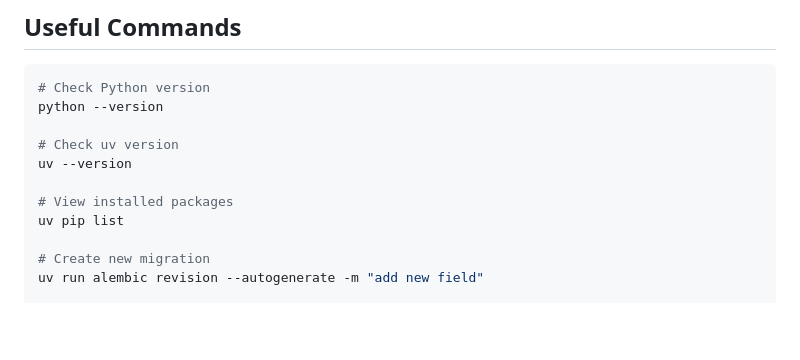
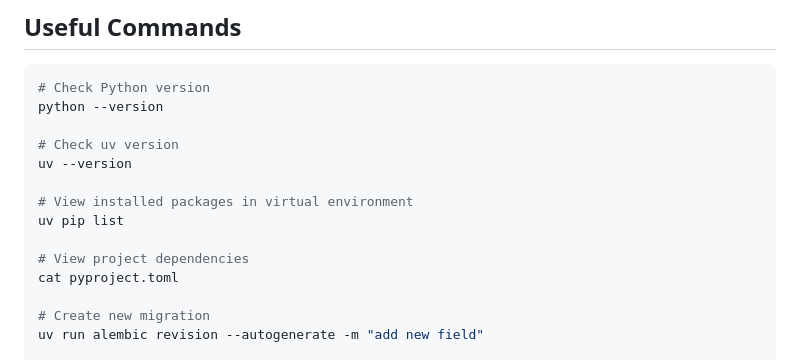
Before and after one commit to reachsriharsha/jivadesk, a Markdown page: src/backend/README.md, the part around the change. Drawn GitHub-style; blank space fills up the shorter version.

Commit message:
feat: update package management instructions to use 'uv' commands consistently

```diff
--- a/src/backend/README.md
+++ b/src/backend/README.md
@@ -361,8 +361,11 @@ python --version
 # Check uv version
 uv --version
 
-# View installed packages
+# View installed packages in virtual environment
 uv pip list
+
+# View project dependencies
+cat pyproject.toml
 
 # Create new migration
 uv run alembic revision --autogenerate -m "add new field"
```
Also changed, not shown: CLAUDE.md (+3 -3 lines), src/backend/DEVELOPMENT_RULES.md (+27 -24 lines).
